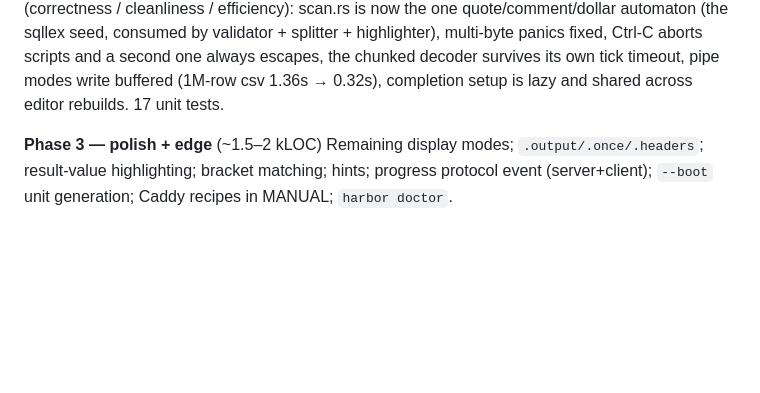
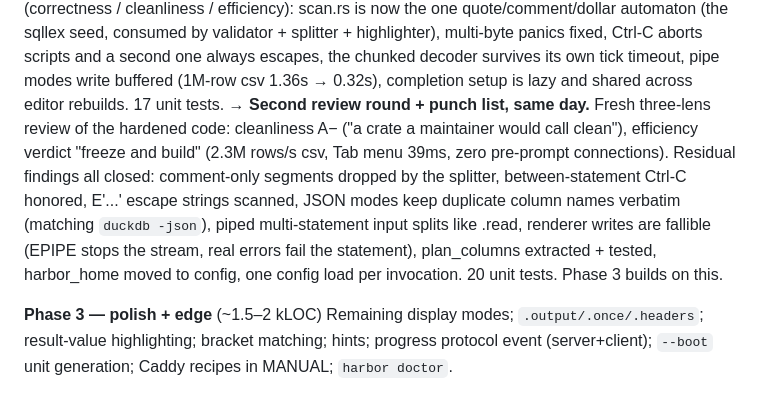
Before and after one commit to shreeve/duckdb-harbor, a Markdown page: PLAN.md, the part around the change. Rendered like a GitHub page; blank space fills up the shorter version.

Commit message:
PLAN.md: second review round closed; pilot is settled ground.

```diff
--- a/PLAN.md
+++ b/PLAN.md
@@ -422,6 +422,16 @@ panics fixed, Ctrl-C aborts scripts and a second one always escapes, the
 chunked decoder survives its own tick timeout, pipe modes write buffered
 (1M-row csv 1.36s → 0.32s), completion setup is lazy and shared across
 editor rebuilds. 17 unit tests.
+→ **Second review round + punch list, same day.** Fresh three-lens review of
+the hardened code: cleanliness A− ("a crate a maintainer would call clean"),
+efficiency verdict "freeze and build" (2.3M rows/s csv, Tab menu 39ms, zero
+pre-prompt connections). Residual findings all closed: comment-only segments
+dropped by the splitter, between-statement Ctrl-C honored, E'...' escape
+strings scanned, JSON modes keep duplicate column names verbatim (matching
+`duckdb -json`), piped multi-statement input splits like .read, renderer
+writes are fallible (EPIPE stops the stream, real errors fail the
+statement), plan_columns extracted + tested, harbor_home moved to config,
+one config load per invocation. 20 unit tests. Phase 3 builds on this.
 
 **Phase 3 — polish + edge** (~1.5–2 kLOC)
 Remaining display modes; `.output/.once/.headers`; result-value highlighting;
```
